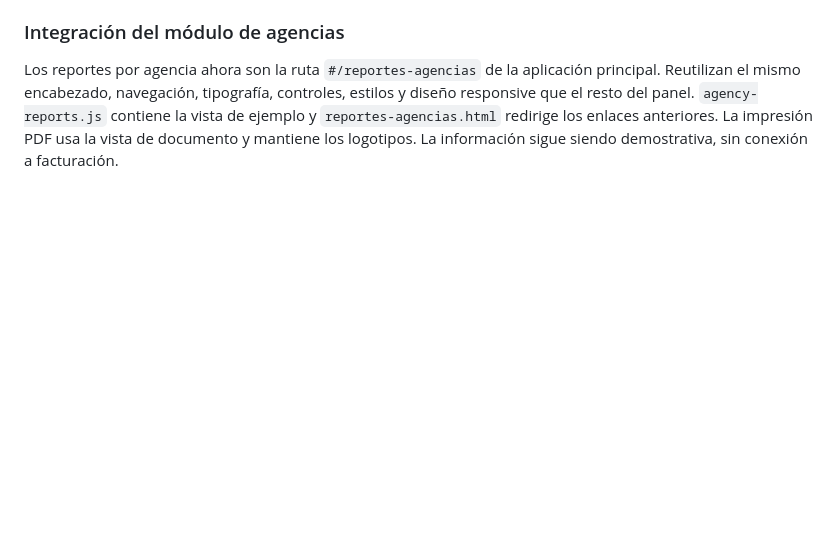
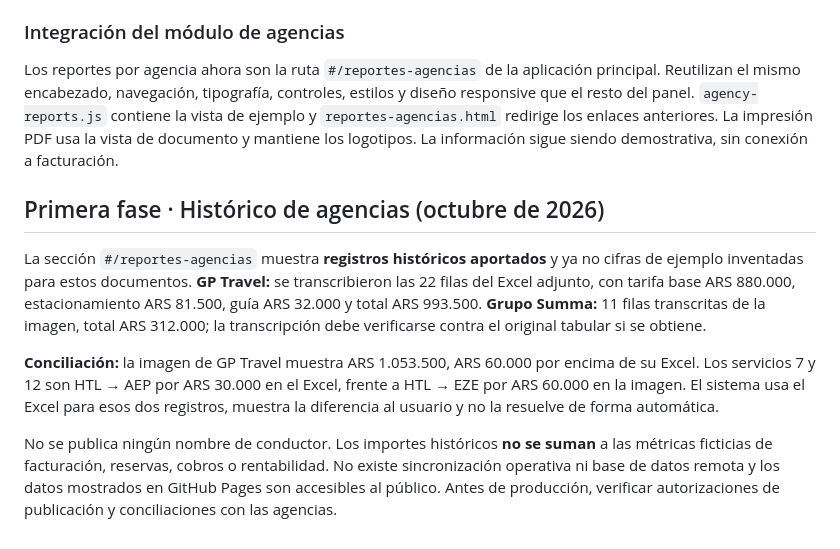
Before and after one commit to medinacaj/gamo-transfer, a Markdown page: README.md, the part around the change. Rendered like a GitHub page; blank space fills up the shorter version.

Commit message:
Fase 1: presentar histórico documentado en panel general y distinguirlo de datos demo

```diff
--- a/README.md
+++ b/README.md
@@ -101,3 +101,11 @@ Se incluye `reportes-agencias.html` con plantillas visuales de reporte detallado
 ### Integración del módulo de agencias
 
 Los reportes por agencia ahora son la ruta `#/reportes-agencias` de la aplicación principal. Reutilizan el mismo encabezado, navegación, tipografía, controles, estilos y diseño responsive que el resto del panel. `agency-reports.js` contiene la vista de ejemplo y `reportes-agencias.html` redirige los enlaces anteriores. La impresión PDF usa la vista de documento y mantiene los logotipos. La información sigue siendo demostrativa, sin conexión a facturación.
+
+## Primera fase · Histórico de agencias (octubre de 2026)
+
+La sección `#/reportes-agencias` muestra **registros históricos aportados** y ya no cifras de ejemplo inventadas para estos documentos. **GP Travel:** se transcribieron las 22 filas del Excel adjunto, con tarifa base ARS 880.000, estacionamiento ARS 81.500, guía ARS 32.000 y total ARS 993.500. **Grupo Summa:** 11 filas transcritas de la imagen, total ARS 312.000; la transcripción debe verificarse contra el original tabular si se obtiene.
+
+**Conciliación:** la imagen de GP Travel muestra ARS 1.053.500, ARS 60.000 por encima de su Excel. Los servicios 7 y 12 son HTL → AEP por ARS 30.000 en el Excel, frente a HTL → EZE por ARS 60.000 en la imagen. El sistema usa el Excel para esos dos registros, muestra la diferencia al usuario y no la resuelve de forma automática.
+
+No se publica ningún nombre de conductor. Los importes históricos **no se suman** a las métricas ficticias de facturación, reservas, cobros o rentabilidad. No existe sincronización operativa ni base de datos remota y los datos mostrados en GitHub Pages son accesibles al público. Antes de producción, verificar autorizaciones de publicación y conciliaciones con las agencias.
```
